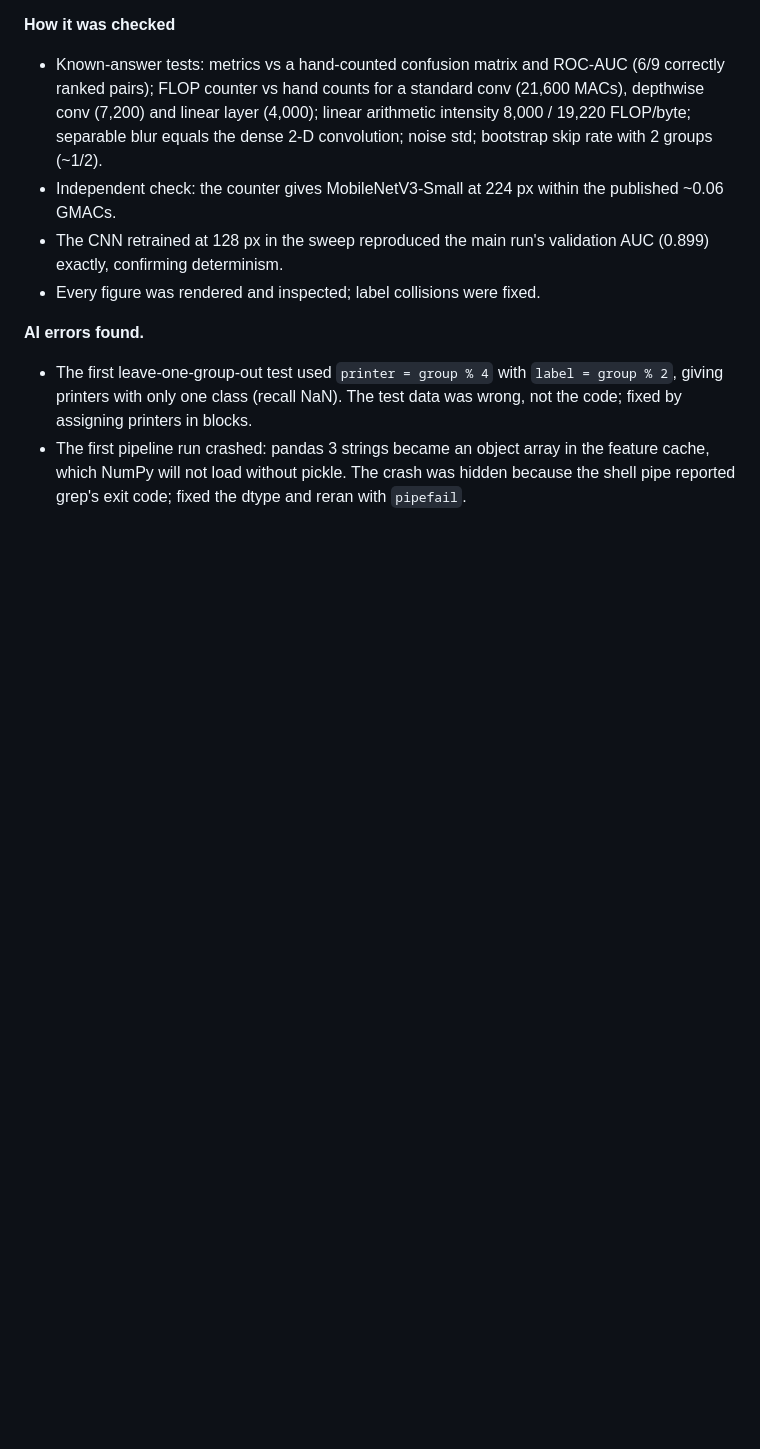
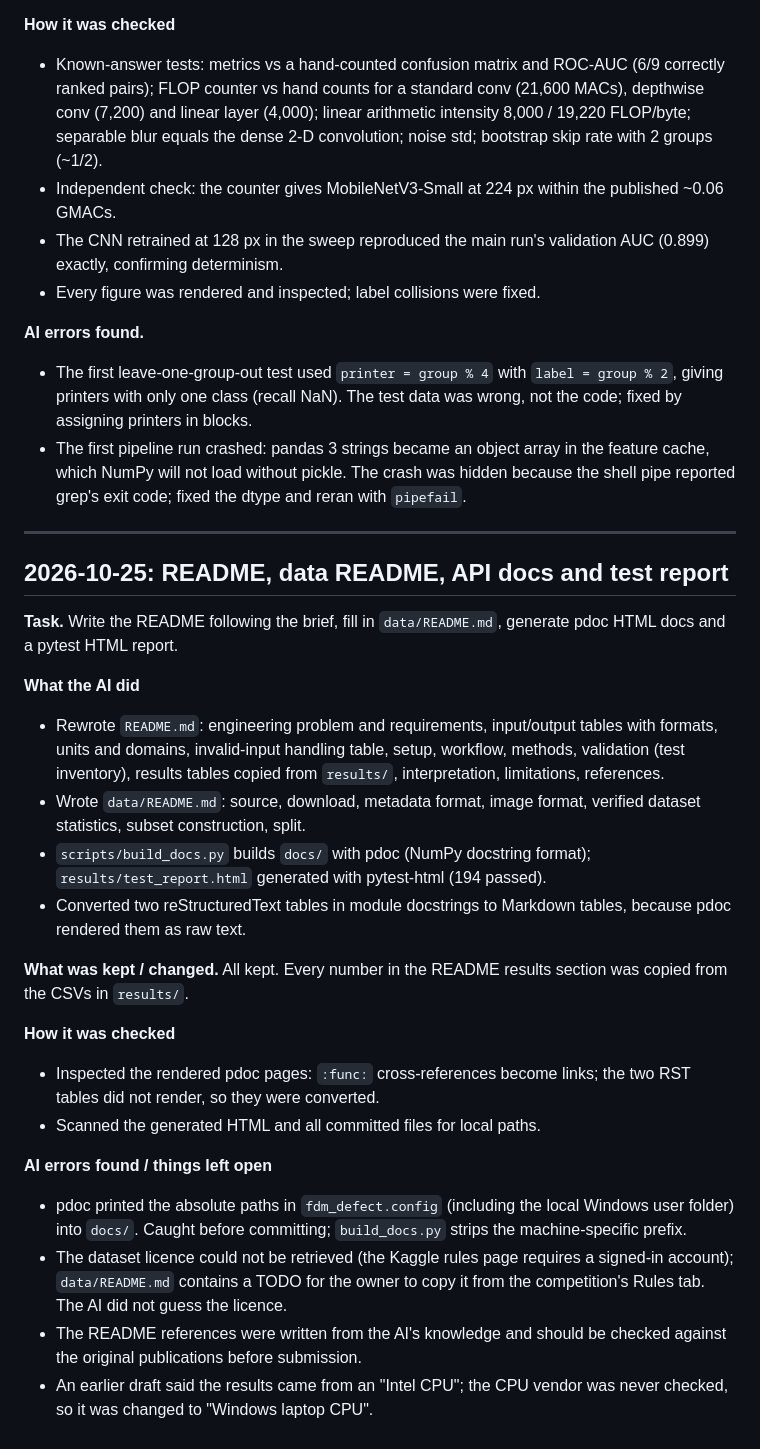
Before and after one commit to sweatdungeon/fdm-defect-detection, a Markdown page: AI_USE.md, the part around the change. Rendered like a GitHub page; blank space fills up the shorter version.

Commit message:
Log AI use for documentation
Co-Authored-By: Claude Opus 5.5 <noreply@anthropic.com>

```diff
--- a/AI_USE.md
+++ b/AI_USE.md
@@ -213,3 +213,42 @@ feature extraction; JPEG decoding is excluded for all models.
   the feature cache, which NumPy will not load without pickle. The crash was
   hidden because the shell pipe reported grep's exit code; fixed the dtype and
   reran with `pipefail`.
+
+---
+
+## 2026-10-25: README, data README, API docs and test report
+
+**Task.** Write the README following the brief, fill in `data/README.md`,
+generate pdoc HTML docs and a pytest HTML report.
+
+**What the AI did**
+- Rewrote `README.md`: engineering problem and requirements, input/output
+  tables with formats, units and domains, invalid-input handling table, setup,
+  workflow, methods, validation (test inventory), results tables copied from
+  `results/`, interpretation, limitations, references.
+- Wrote `data/README.md`: source, download, metadata format, image format,
+  verified dataset statistics, subset construction, split.
+- `scripts/build_docs.py` builds `docs/` with pdoc (NumPy docstring format);
+  `results/test_report.html` generated with pytest-html (194 passed).
+- Converted two reStructuredText tables in module docstrings to Markdown
+  tables, because pdoc rendered them as raw text.
+
+**What was kept / changed.** All kept. Every number in the README results
+section was copied from the CSVs in `results/`.
+
+**How it was checked**
+- Inspected the rendered pdoc pages: `:func:` cross-references become links;
+  the two RST tables did not render, so they were converted.
+- Scanned the generated HTML and all committed files for local paths.
+
+**AI errors found / things left open**
+- pdoc printed the absolute paths in `fdm_defect.config` (including the local
+  Windows user folder) into `docs/`. Caught before committing;
+  `build_docs.py` strips the machine-specific prefix.
+- The dataset licence could not be retrieved (the Kaggle rules page requires a
+  signed-in account); `data/README.md` contains a TODO for the owner to copy
+  it from the competition's Rules tab. The AI did not guess the licence.
+- The README references were written from the AI's knowledge and should be
+  checked against the original publications before submission.
+- An earlier draft said the results came from an "Intel CPU"; the CPU vendor
+  was never checked, so it was changed to "Windows laptop CPU".
```
